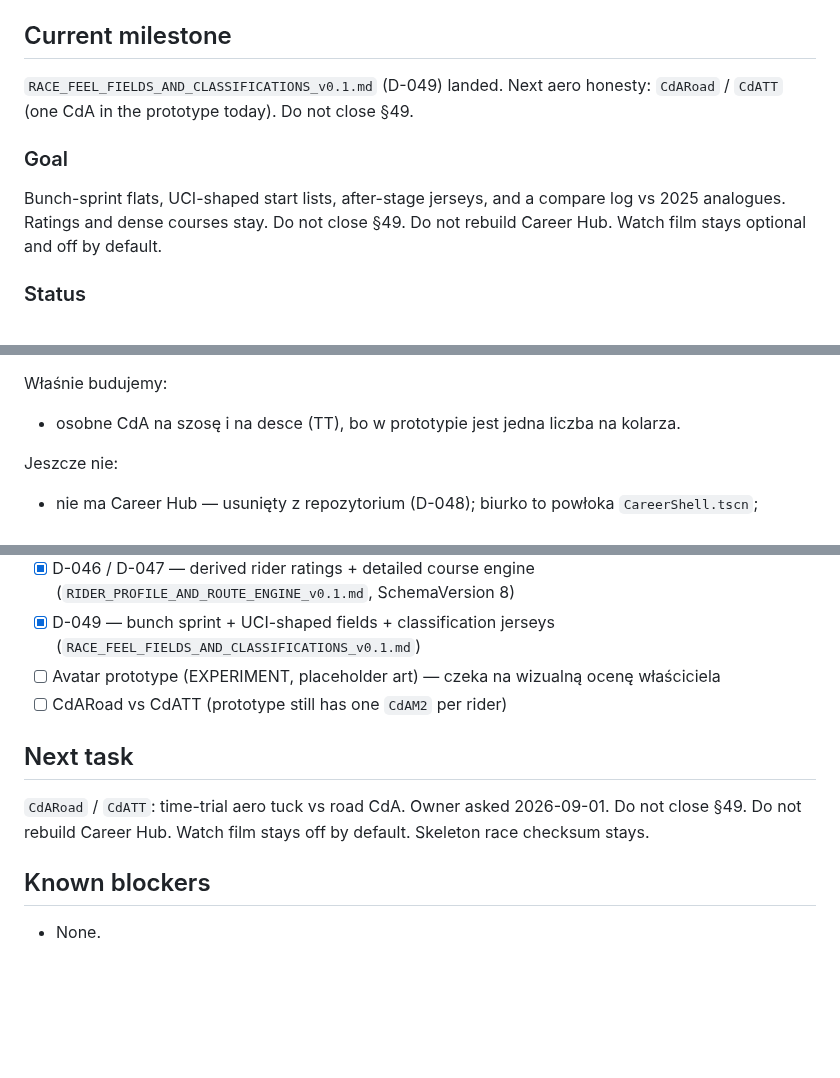
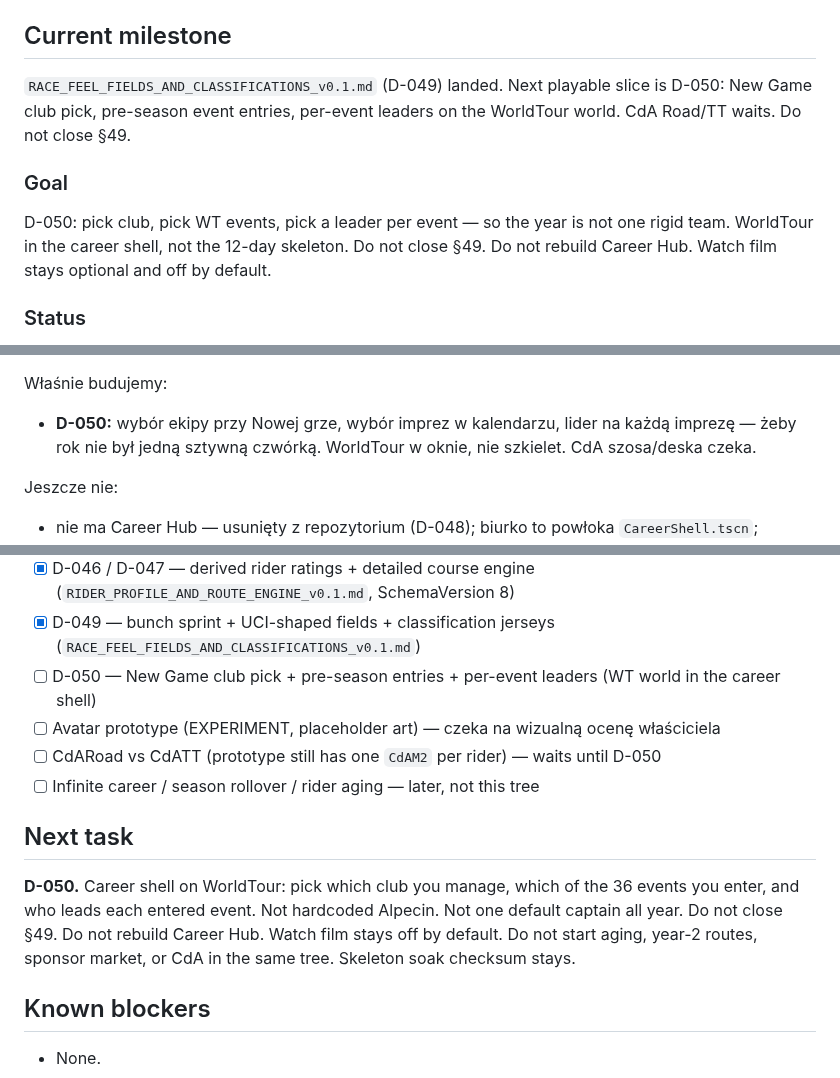
Before and after one commit to DatJikun/peloton-manager, a Markdown page: HANDOFF.md, 3 parts joined by grey strips. Rendered like a GitHub page; blank space fills up the shorter version.

Commit message:
Lock D-050: club, calendar entries, and per-event leaders first.
Owner: not one rigid team. Infinite career and aging later.
CdA, sponsor market, and look-catalog finance wait.

Co-authored-by: Mikołaj Wojnowski <DatJikun@users.noreply.github.com>

```diff
--- a/HANDOFF.md
+++ b/HANDOFF.md
@@ -10,10 +10,10 @@
 4. dokumenty z `Relevant docs`
 
 ## Current milestone
-`RACE_FEEL_FIELDS_AND_CLASSIFICATIONS_v0.1.md` (D-049) landed. Next aero honesty: `CdARoad` / `CdATT` (one CdA in the prototype today). Do not close §49.
+`RACE_FEEL_FIELDS_AND_CLASSIFICATIONS_v0.1.md` (D-049) landed. Next playable slice is D-050: New Game club pick, pre-season event entries, per-event leaders on the WorldTour world. CdA Road/TT waits. Do not close §49.
 
 ### Goal
-Bunch-sprint flats, UCI-shaped start lists, after-stage jerseys, and a compare log vs 2025 analogues. Ratings and dense courses stay. Do not close §49. Do not rebuild Career Hub. Watch film stays optional and off by default.
+D-050: pick club, pick WT events, pick a leader per event — so the year is not one rigid team. WorldTour in the career shell, not the 12-day skeleton. Do not close §49. Do not rebuild Career Hub. Watch film stays optional and off by default.
 
 ### Status
 Owner (player) directed this on 2026-09-01. **D-049 landed.** Classified Flat is a bunch sprint (sit-in, then last 250 m at peak power). Official WT starts are event-shaped (TDU 140, monuments 175, Grand Tours 176, other WT 154). After a stage the shell/CLI can show GC / points / KOM / youth / team. SimRunner `compare` puts prototype results next to 2025 analogues (not a script). Skeleton soak still uses the short proof circuit. SQLite SchemaVersion 8.
@@ -44,7 +44,7 @@ Działa:
 - paczka Windows do ręcznego playtestu: `playtest/PelotonManager-playtest-windows.zip` (`playtest/CZYTAJ_MNIE.txt`).
 
 Właśnie budujemy:
-- osobne CdA na szosę i na desce (TT), bo w prototypie jest jedna liczba na kolarza.
+- **D-050:** wybór ekipy przy Nowej grze, wybór imprez w kalendarzu, lider na każdą imprezę — żeby rok nie był jedną sztywną czwórką. WorldTour w oknie, nie szkielet. CdA szosa/deska czeka.
 
 Jeszcze nie:
 - nie ma Career Hub — usunięty z repozytorium (D-048); biurko to powłoka `CareerShell.tscn`;
@@ -128,11 +128,13 @@ Baza 2026: 18 ekip męskiego WorldTour plus zaproszone ProTeamy / Australia w `s
 - [x] Career WorldTour slice phase 7 — results filter by any org (D-043) + thin contract negotiation (D-044, SchemaVersion 7)
 - [x] D-046 / D-047 — derived rider ratings + detailed course engine (`RIDER_PROFILE_AND_ROUTE_ENGINE_v0.1.md`, SchemaVersion 8)
 - [x] D-049 — bunch sprint + UCI-shaped fields + classification jerseys (`RACE_FEEL_FIELDS_AND_CLASSIFICATIONS_v0.1.md`)
+- [ ] D-050 — New Game club pick + pre-season entries + per-event leaders (WT world in the career shell)
 - [ ] Avatar prototype (EXPERIMENT, placeholder art) — czeka na wizualną ocenę właściciela
-- [ ] CdARoad vs CdATT (prototype still has one `CdAM2` per rider)
+- [ ] CdARoad vs CdATT (prototype still has one `CdAM2` per rider) — waits until D-050
+- [ ] Infinite career / season rollover / rider aging — later, not this tree
 
 ## Next task
-`CdARoad` / `CdATT`: time-trial aero tuck vs road CdA. Owner asked 2026-09-01. Do not close §49. Do not rebuild Career Hub. Watch film stays off by default. Skeleton race checksum stays.
+**D-050.** Career shell on WorldTour: pick which club you manage, which of the 36 events you enter, and who leads each entered event. Not hardcoded Alpecin. Not one default captain all year. Do not close §49. Do not rebuild Career Hub. Watch film stays off by default. Do not start aging, year-2 routes, sponsor market, or CdA in the same tree. Skeleton soak checksum stays.
 
 ## Known blockers
 - None.
```
Also changed, not shown: other parts of HANDOFF.md (+2 -0 lines), DECISIONS.md (+9 -0 lines).
